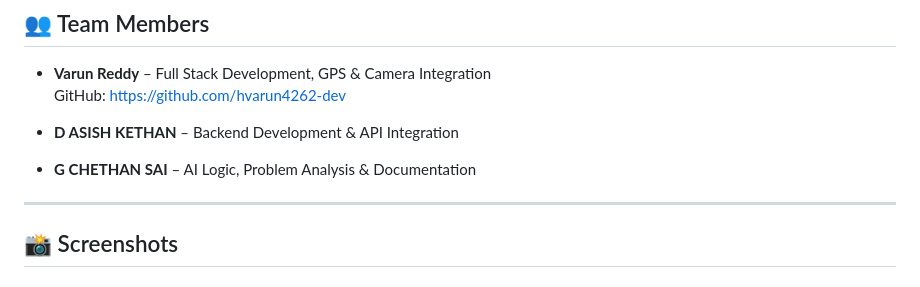
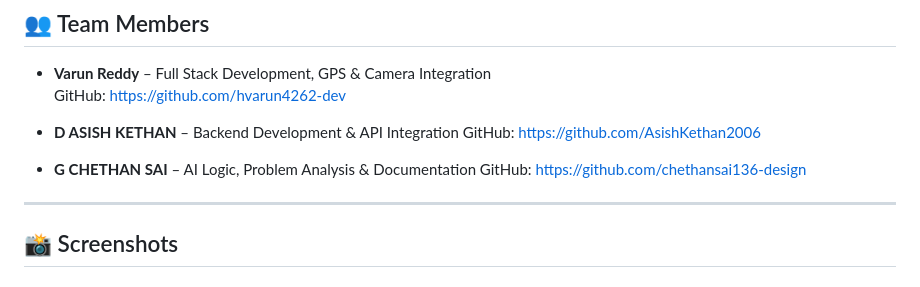
Before and after one commit to hvarun4262-dev/ai-based-road-issue-detection-system, a Markdown page: README.md, the part around the change. Rendered like a GitHub page.

Commit message:
updated members list

```diff
--- a/README.md
+++ b/README.md
@@ -100,8 +100,10 @@ Google Maps API keys are required for map rendering.
   GitHub: https://github.com/hvarun4262-dev
 
 - **D ASISH KETHAN** – Backend Development & API Integration
+  GitHub: https://github.com/AsishKethan2006
 
 - **G CHETHAN SAI** – AI Logic, Problem Analysis & Documentation
+  GitHub: https://github.com/chethansai136-design
 
 
 ---
```
